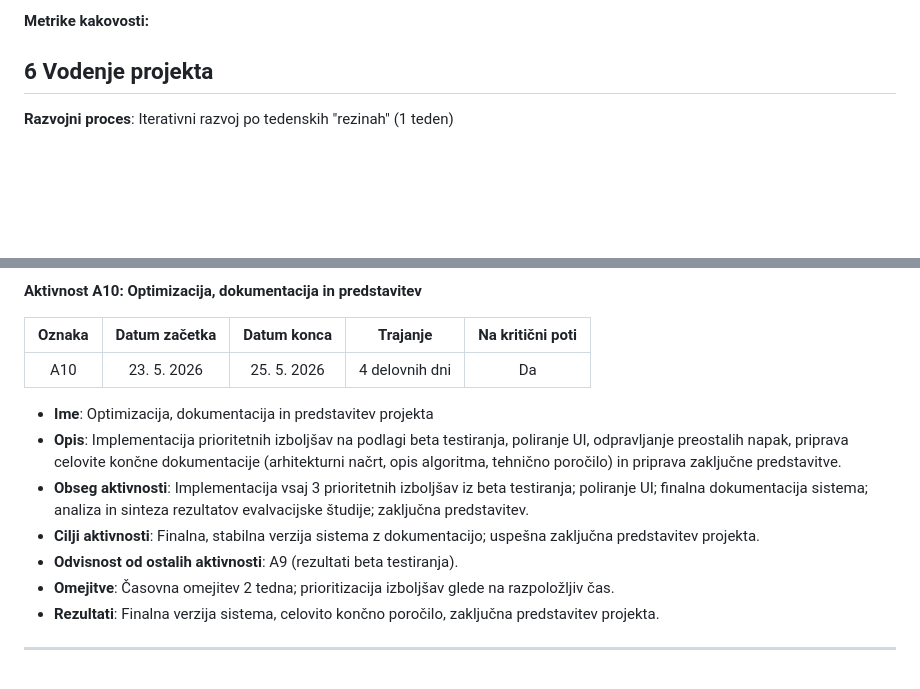
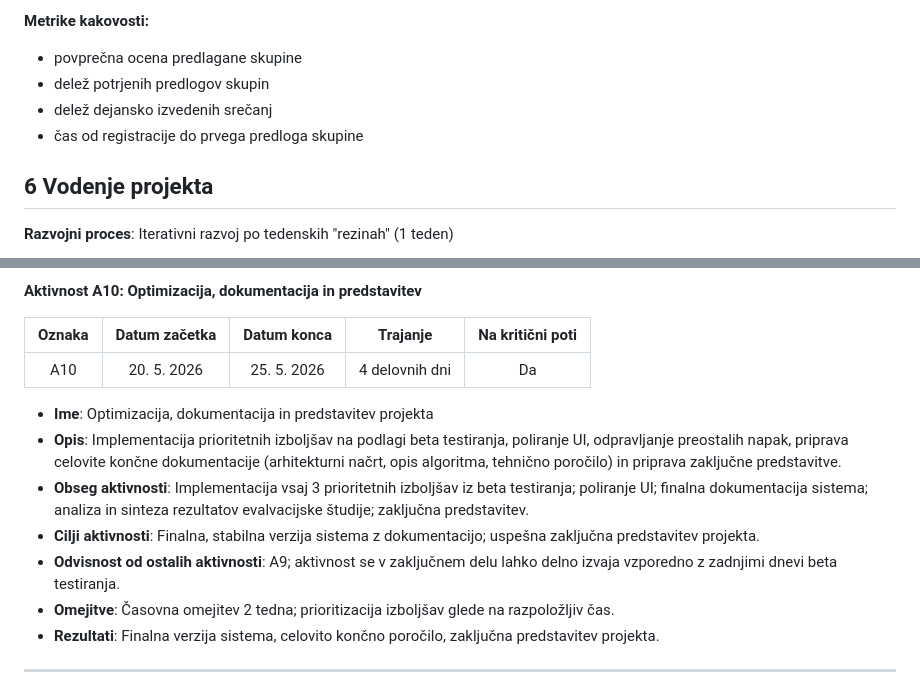
Before and after one commit to jakobjesenko/Projekt-06, a Markdown page: docs/01_Predlog_projekta.md, 2 parts joined by grey strips. Drawn GitHub-style; blank space fills up the shorter version.

Commit message:
zadnji popravki na 5. poglavju

```diff
--- a/docs/01_Predlog_projekta.md
+++ b/docs/01_Predlog_projekta.md
@@ -481,6 +505,10 @@ Sistem deluje v naslednjih korakih:
 
 
 **Metrike kakovosti:**
+- povprečna ocena predlagane skupine
+- delež potrjenih predlogov skupin
+- delež dejansko izvedenih srečanj
+- čas od registracije do prvega predloga skupine
 
 
 ## 6 Vodenje projekta
@@ -746,13 +774,13 @@ Projekt je razdeljen na **10 aktivnosti** razporejenih čez 4 iteracije. Vsaka a
 
 | **Oznaka** | **Datum začetka** | **Datum konca** | **Trajanje** | **Na kritični poti** |
 |:---:|:---:|:---:|:---:|:---:|
-| A10 | 23. 5. 2026 | 25. 5. 2026 | 4 delovnih dni |  Da |
+| A10 | 20. 5. 2026 | 25. 5. 2026 | 4 delovnih dni |  Da |
 
 - **Ime**: Optimizacija, dokumentacija in predstavitev projekta
 - **Opis**: Implementacija prioritetnih izboljšav na podlagi beta testiranja, poliranje UI, odpravljanje preostalih napak, priprava celovite končne dokumentacije (arhitekturni načrt, opis algoritma, tehnično poročilo) in priprava zaključne predstavitve.
 - **Obseg aktivnosti**: Implementacija vsaj 3 prioritetnih izboljšav iz beta testiranja; poliranje UI; finalna dokumentacija sistema; analiza in sinteza rezultatov evalvacijske študije; zaključna predstavitev.
 - **Cilji aktivnosti**: Finalna, stabilna verzija sistema z dokumentacijo; uspešna zaključna predstavitev projekta.
-- **Odvisnost od ostalih aktivnosti**: A9 (rezultati beta testiranja).
+- **Odvisnost od ostalih aktivnosti**: A9; aktivnost se v zaključnem delu lahko delno izvaja vzporedno z zadnjimi dnevi beta testiranja.
 - **Omejitve**: Časovna omejitev 2 tedna; prioritizacija izboljšav glede na razpoložljiv čas.
 - **Rezultati**: Finalna verzija sistema, celovito končno poročilo, zaključna predstavitev projekta.
 
```
Also changed, not shown: other parts of docs/01_Predlog_projekta.md (+41 -20 lines).
